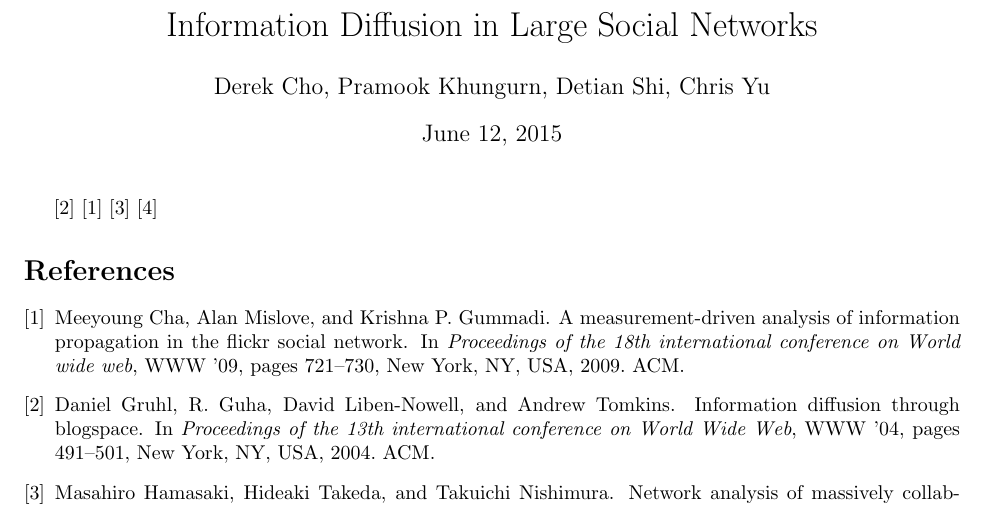
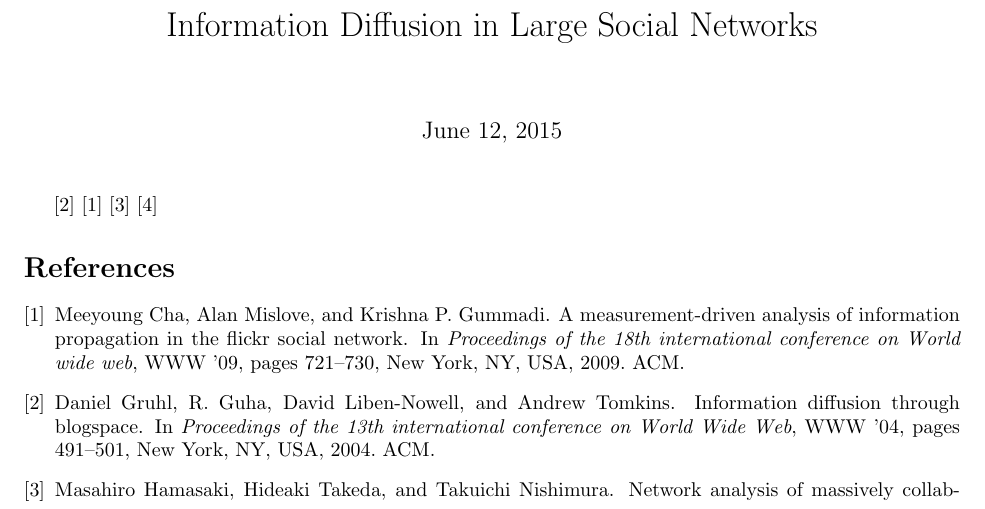
Before and after one commit to dragonmeteor/cs6850fp, a LaTeX document (reaction-paper/reaction-paper.tex): part of the page, cut so that both start at the same text. Compiled offline with pdfLaTeX.

Commit message:
Update reaction-paper.tex

```diff
--- a/reaction-paper/reaction-paper.tex
+++ b/reaction-paper/reaction-paper.tex
@@ -56,7 +56,7 @@
 \DeclareMathOperator{\Bd}{Bd}
 
 \title{Information Diffusion in Large Social Networks}
-\author{Derek Cho, Pramook Khungurn, Detian Shi, Chris Yu}
+\author{}
 
 \begin{document}
   \maketitle
```
